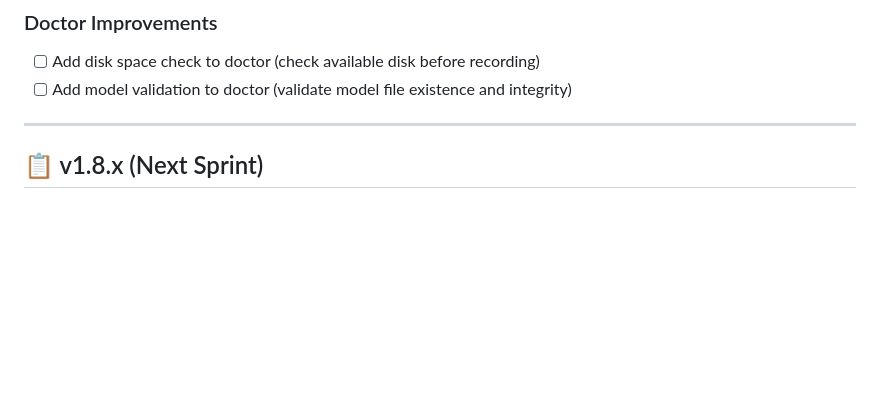
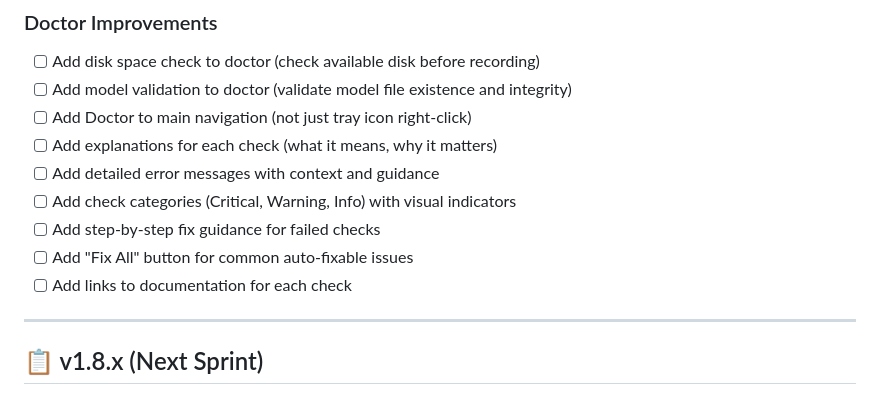
Before and after one commit to namefailed/phoneme, a Markdown page: ROADMAP.md, the part around the change. Drawn GitHub-style; blank space fills up the shorter version.

Commit message:
Add Doctor UI improvements to ROADMAP.md
- Add Doctor to main navigation (not just tray icon)
- Add explanations for each check
- Add detailed error messages with context
- Add check categories (Critical, Warning, Info)
- Add step-by-step fix guidance
- Add Fix All button
- Add links to documentation

```diff
--- a/ROADMAP.md
+++ b/ROADMAP.md
@@ -23,6 +23,13 @@ This roadmap tracks planned features, improvements, and strategic initiatives fo
 ### Doctor Improvements
 - [ ] Add disk space check to doctor (check available disk before recording)
 - [ ] Add model validation to doctor (validate model file existence and integrity)
+- [ ] Add Doctor to main navigation (not just tray icon right-click)
+- [ ] Add explanations for each check (what it means, why it matters)
+- [ ] Add detailed error messages with context and guidance
+- [ ] Add check categories (Critical, Warning, Info) with visual indicators
+- [ ] Add step-by-step fix guidance for failed checks
+- [ ] Add "Fix All" button for common auto-fixable issues
+- [ ] Add links to documentation for each check
 
 ---
 
```
